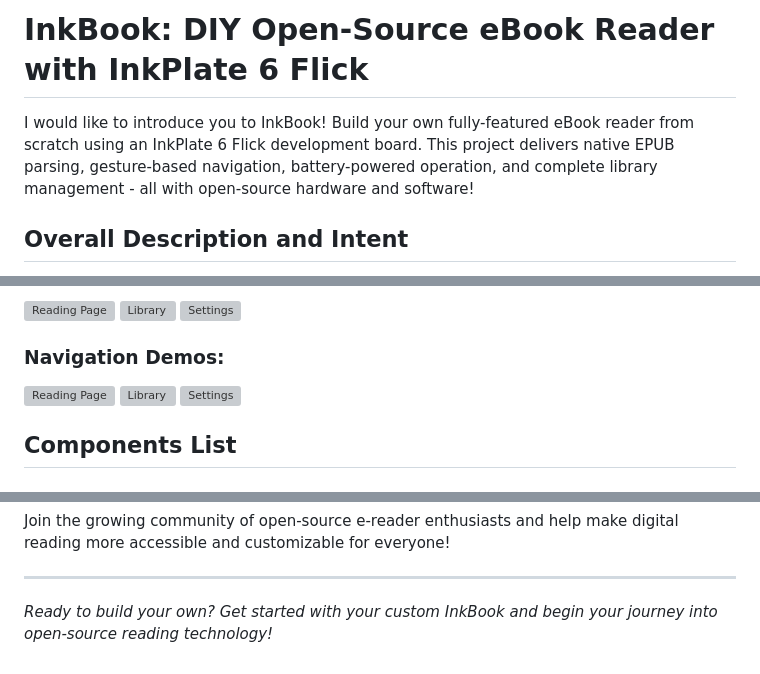
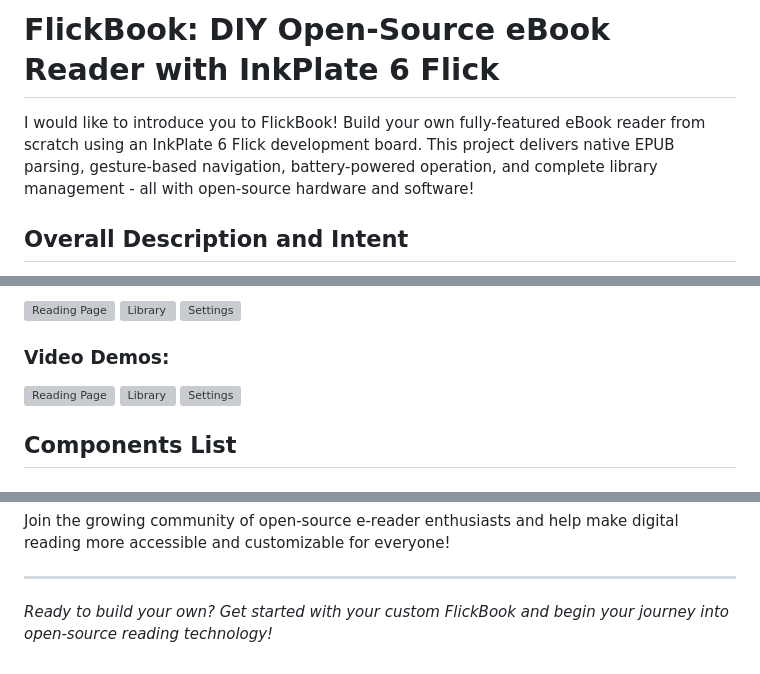
Before and after one commit to spirosbond/FlickBook, a Markdown page: README.md, 3 parts joined by grey strips. GitHub-like rendering; grey boxes are pictures that could not be loaded.

Commit message:
renamed project

```diff
--- a/README.md
+++ b/README.md
@@ -1,6 +1,6 @@
-# InkBook: DIY Open-Source eBook Reader with InkPlate 6 Flick
+# FlickBook: DIY Open-Source eBook Reader with InkPlate 6 Flick
 
-I would like to introduce you to InkBook! Build your own fully-featured eBook reader from scratch using an InkPlate 6 Flick development board. This project delivers native EPUB parsing, gesture-based navigation, battery-powered operation, and complete library management - all with open-source hardware and software!
+I would like to introduce you to FlickBook! Build your own fully-featured eBook reader from scratch using an InkPlate 6 Flick development board. This project delivers native EPUB parsing, gesture-based navigation, battery-powered operation, and complete library management - all with open-source hardware and software!
 
 ## Overall Description and Intent
 
@@ -68,7 +68,7 @@ The project leverages the InkPlate 6 Flick's excellent recycled e-paper displays
 <img src="media/settings-3.png" alt="Settings" width="450"/>
 
 
-### **Navigation Demos:**
+### **Video Demos:**
 
 <img src="media/reading page.gif" alt="Reading Page" width="300"/>
 <img src="media/library.gif" alt="Library" width="300"/>
@@ -202,4 +202,4 @@ Join the growing community of open-source e-reader enthusiasts and help make dig
 
 ---
 
-*Ready to build your own? Get started with your custom InkBook and begin your journey into open-source reading technology!*
+*Ready to build your own? Get started with your custom FlickBook and begin your journey into open-source reading technology!*
```
